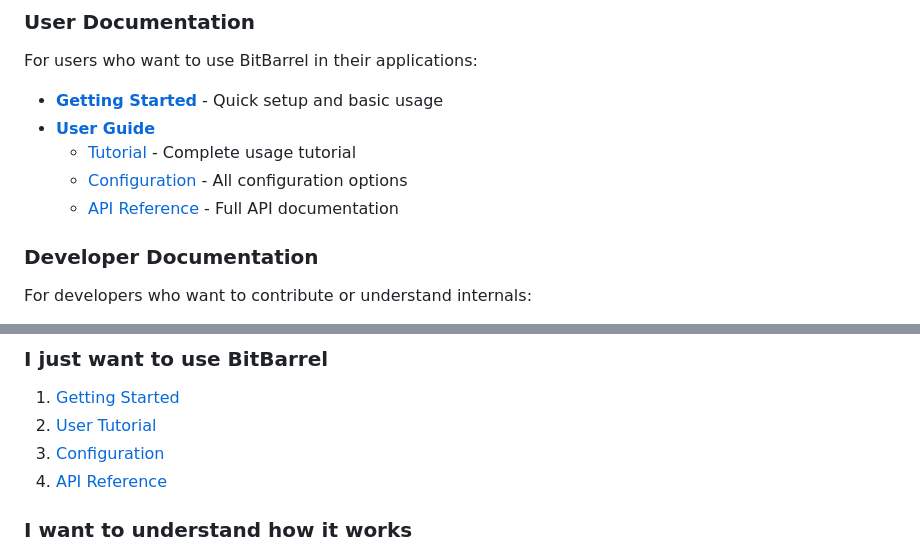
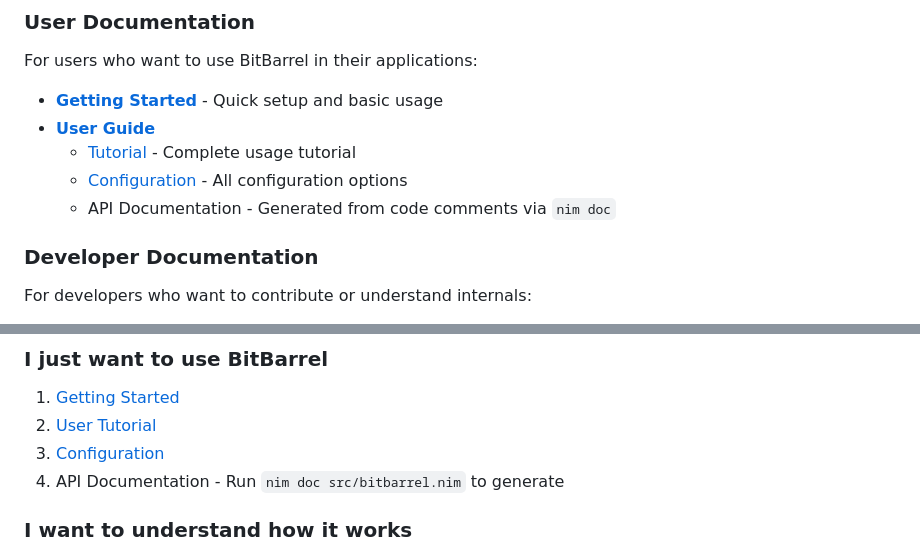
Before and after one commit to gokr/bitbarrel, a Markdown page: docs/README.md, 2 parts joined by grey strips. GitHub-like rendering.

Commit message:
docs: Update navigation after API reference removal
- Update docs/README.md to reference generated API documentation
- Change from manual API reference link to nim doc generation instructions
- Update "Choose Your Path" section to point users to generated docs
- Maintain clean separation between user guides and API reference

🤖 Generated with [Claude Code](https://claude.com/claude-code)

Co-Authored-By: Claude <noreply@anthropic.com>

```diff
--- a/docs/README.md
+++ b/docs/README.md
@@ -19,7 +19,7 @@ For users who want to use BitBarrel in their applications:
 - **[User Guide](USER_GUIDE/)**
   - [Tutorial](USER_GUIDE/tutorial.md) - Complete usage tutorial
   - [Configuration](USER_GUIDE/configuration.md) - All configuration options
-  - [API Reference](USER_GUIDE/api-reference.md) - Full API documentation
+  - API Documentation - Generated from code comments via `nim doc`
 
 ### Developer Documentation
 For developers who want to contribute or understand internals:
@@ -53,7 +53,7 @@ Background information and experimental features:
 1. [Getting Started](GETTING_STARTED.md)
 2. [User Tutorial](USER_GUIDE/tutorial.md)
 3. [Configuration](USER_GUIDE/configuration.md)
-4. [API Reference](USER_GUIDE/api-reference.md)
+4. API Documentation - Run `nim doc src/bitbarrel.nim` to generate
 
 ### I want to understand how it works
 1. [Architecture](DEVELOPER_GUIDE/architecture.md)
```
